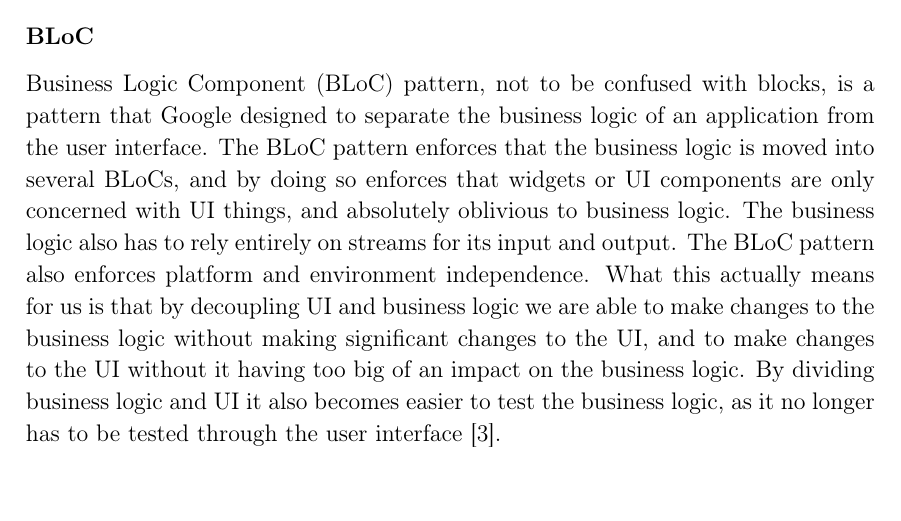
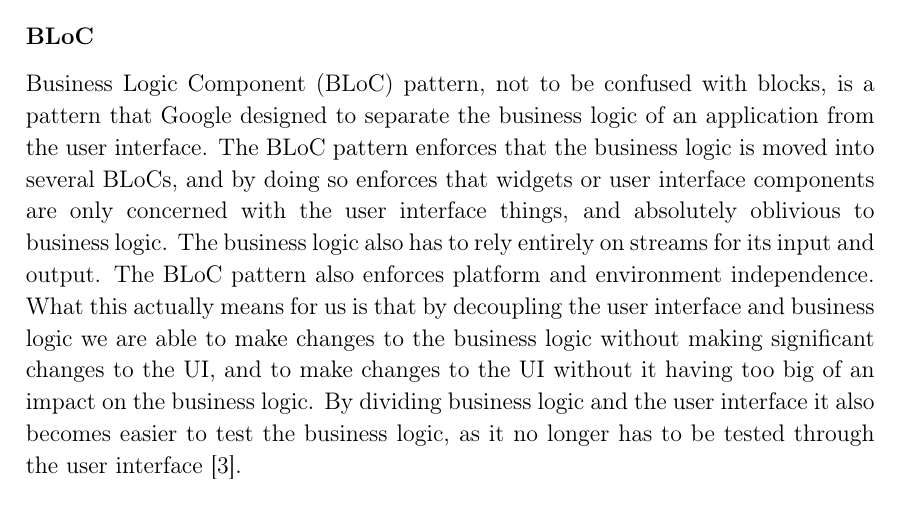
Before and after one commit to thomaslhansen/P6, a LaTeX thesis (report/main.tex, which reads report/2.Sprints/sprint1Content/sprint1Flutter.tex): part of page 22 of 73, cut so that both start at the same text. Compiled offline with pdfLaTeX.

Commit message:
Changed UI to user interface

```diff
--- a/report/2.Sprints/sprint1Content/sprint1Flutter.tex
+++ b/report/2.Sprints/sprint1Content/sprint1Flutter.tex
@@ -41,8 +41,8 @@
 The business logic can then be executed elsewhere \cite{ReactiveProg}.
 \subsubsection{BLoC}
 Business Logic Component (BLoC) pattern, not to be confused with blocks, is a pattern that Google designed to separate the business logic of an application from the user interface.
-The BLoC pattern enforces that the business logic is moved into several BLoCs, and by doing so enforces that widgets or UI components are only concerned with UI things, and absolutely oblivious to business logic.
+The BLoC pattern enforces that the business logic is moved into several BLoCs, and by doing so enforces that widgets or user interface components are only concerned with the user interface things, and absolutely oblivious to business logic.
 The business logic also has to rely entirely on streams for its input and output.
 The BLoC pattern also enforces platform and environment independence.
-What this actually means for us is that by decoupling UI and business logic we are able to make changes to the business logic without making significant changes to the UI, and to make changes to the UI without it having too big of an impact on the business logic.
-By dividing business logic and UI it also becomes easier to test the business logic, as it no longer has to be tested through the user interface \cite{Flutterintro}.
+What this actually means for us is that by decoupling the user interface and business logic we are able to make changes to the business logic without making significant changes to the UI, and to make changes to the UI without it having too big of an impact on the business logic.
+By dividing business logic and the user interface it also becomes easier to test the business logic, as it no longer has to be tested through the user interface \cite{Flutterintro}.
```
Also changed, not shown: report/1.Introduction/1.MetaGroups.tex (+2 -2 lines), report/2.Sprints/sprint1Content/sprint1Flutter.tex (4 more changed lines).
